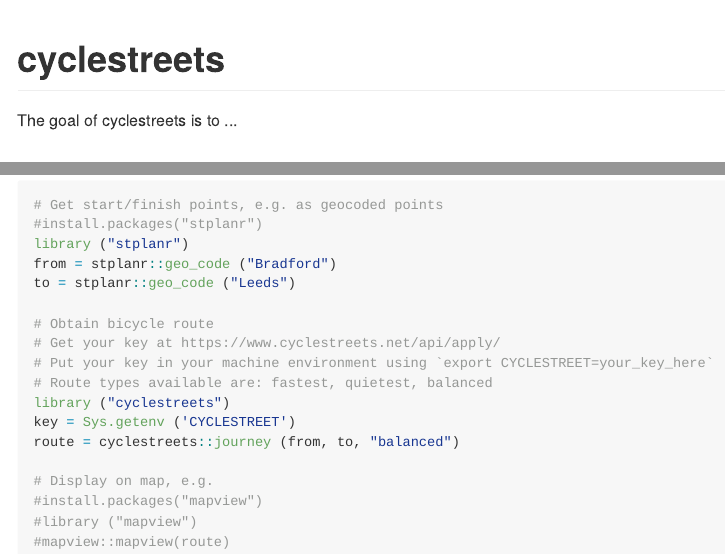
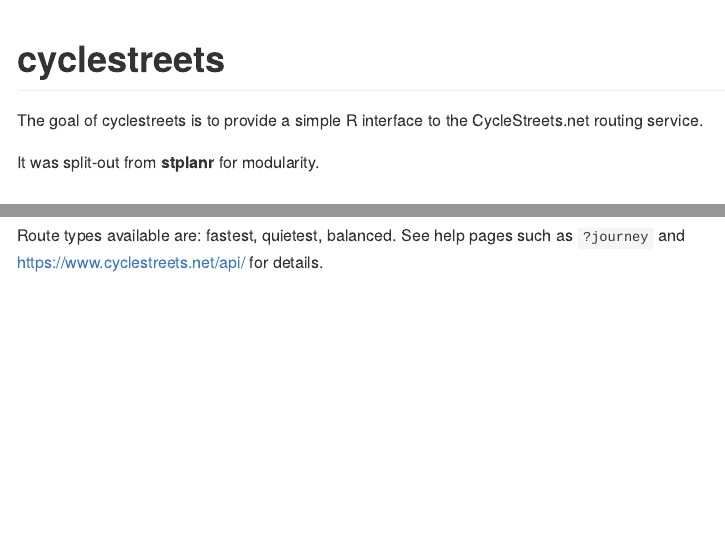
Before and after one commit to cyclestreets/cyclestreets-r, an R Markdown document (README.Rmd): the page in a window 1100 px wide, from its top, and a second part further down, joined at a grey line. The pictures show the output file README.md that the author committed with the source, drawn offline in the style of GitHub; badge pictures from the web are left out.

Commit message:
Update README

````diff
--- a/README.Rmd
+++ b/README.Rmd
@@ -16,7 +16,9 @@
 ```
 # cyclestreets
 
-The goal of cyclestreets is to ...
+The goal of cyclestreets is to provide a simple R interface to the CycleStreets.net routing service.
+
+It was split-out from **stplanr** for modularity.
 
 ## Installation
 
@@ -35,7 +35,2 @@
 
 ```{r example}
-# Get start/finish points, e.g. as geocoded points
-#install.packages("stplanr")
-library ("stplanr")
-from = stplanr::geo_code ("Bradford")
-to = stplanr::geo_code ("Leeds")
@@ -42,13 +45,3 @@
 
-# Obtain bicycle route
-# Get your key at https://www.cyclestreets.net/api/apply/
-# Put your key in your machine environment using `export CYCLESTREET=your_key_here`
-# Route types available are: fastest, quietest, balanced
-library ("cyclestreets")
-key = Sys.getenv ('CYCLESTREET')
-route = cyclestreets::journey (from, to, "balanced")
+To get a key go to https://www.cyclestreets.net/api/apply/
 
-# Display on map, e.g.
-#install.packages("mapview")
-#library ("mapview")
-#mapview::mapview(route)
@@ -55,0 +65,2 @@
+Route types available are: fastest, quietest, balanced.
+See help pages such as `?journey` and https://www.cyclestreets.net/api/ for details.
````
Also changed, not shown: README.md, README.Rmd (30 more changed lines), 2 other files.
